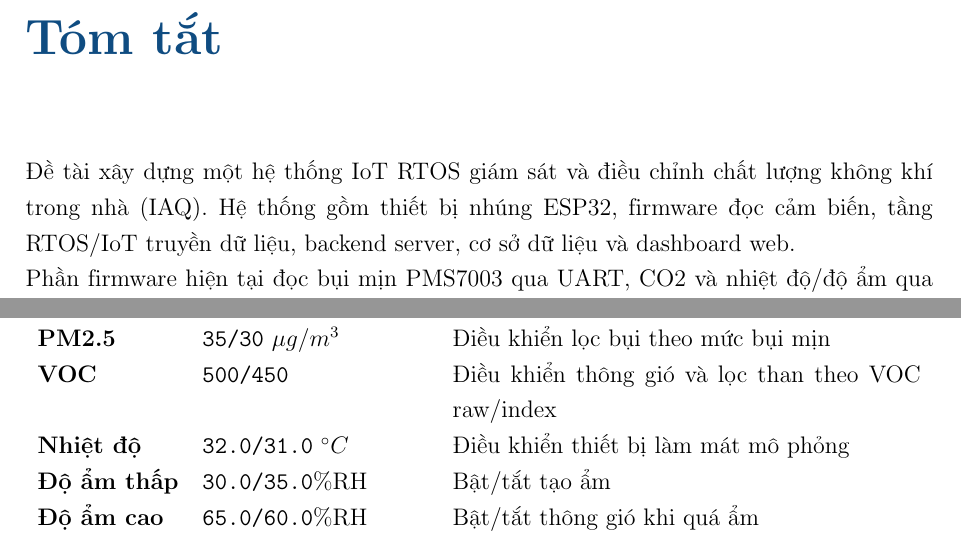
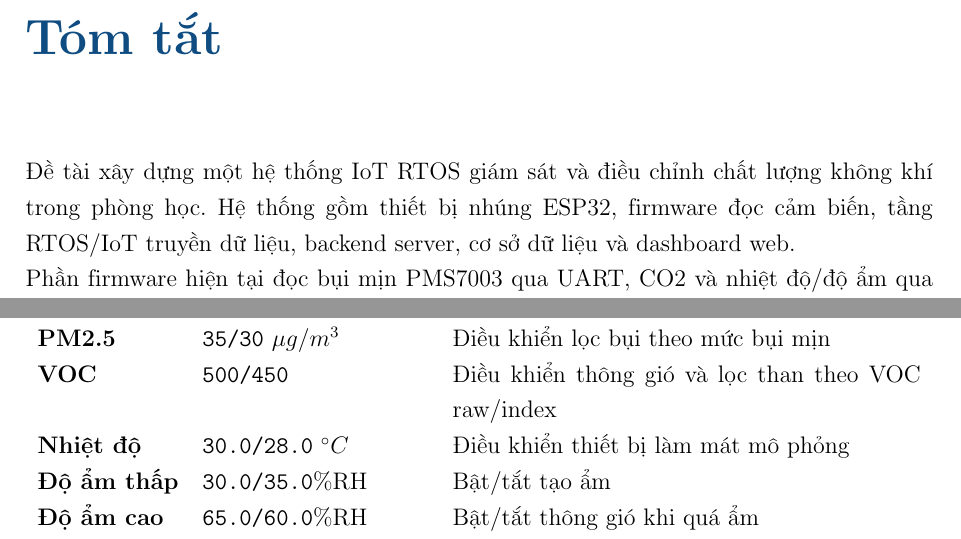
Before and after one commit to duyhoangbk23/CO3091_DA_TKLL_252, a LaTeX document (Report/main.tex, which reads Report/config/metadata.tex, Report/frontmatter/abstract.tex, Report/sections/05-firmware-doc-du-lieu.tex): two parts of pages 2 and 22 of 39, joined at a grey line, cut so that both start at the same text. Compiled offline with pdfLaTeX.

Commit message:
Update report content and PDF

```diff
--- a/Report/config/metadata.tex
+++ b/Report/config/metadata.tex
@@ -31,7 +31,7 @@
     \newcommand{\locationanddate}{TP. Hồ Chí Minh, tháng 05 năm 2026}
 \fi
 
-\newcommand{\labtitle}{Hệ thống IoT RTOS giám sát chất lượng không khí (IAQ)}
+\newcommand{\labtitle}{Hệ thống IoT RTOS giám sát chất lượng không khí (IAQ) trong phòng học}
 \newcommand{\instructor}{Phan Văn Sỹ}
 \newcommand{\studentname}{Nhóm sinh viên}
 \newcommand{\studentid}{}
--- a/Report/frontmatter/abstract.tex
+++ b/Report/frontmatter/abstract.tex
@@ -1,5 +1,5 @@
 \noindent
-Đề tài xây dựng một hệ thống IoT RTOS giám sát và điều chỉnh chất lượng không khí trong nhà (IAQ). Hệ thống gồm thiết bị nhúng ESP32, firmware đọc cảm biến, tầng RTOS/IoT truyền dữ liệu, backend server, cơ sở dữ liệu và dashboard web.
+Đề tài xây dựng một hệ thống IoT RTOS giám sát và điều chỉnh chất lượng không khí trong phòng học. Hệ thống gồm thiết bị nhúng ESP32, firmware đọc cảm biến, tầng RTOS/IoT truyền dữ liệu, backend server, cơ sở dữ liệu và dashboard web.
 
 \noindent
 Phần firmware hiện tại đọc bụi mịn PMS7003 qua UART, CO2 và nhiệt độ/độ ẩm qua RS485 Modbus, VOC qua ADC, sau đó chuẩn hóa dữ liệu thành \texttt{SensorSample}. Dữ liệu được đánh giá bởi \texttt{IaqEvaluator} theo vùng an toàn/cần can thiệp/cảnh báo, áp dụng hysteresis và hold-time để giảm dao động, rồi điều khiển LED hoặc thiết bị mô phỏng qua \texttt{IaqController}. Hệ thống cũng ghi CSV vào SPIFFS để phục vụ kiểm thử.
--- a/Report/sections/05-firmware-doc-du-lieu.tex
+++ b/Report/sections/05-firmware-doc-du-lieu.tex
@@ -96,7 +96,7 @@ lại dưới ngưỡng hồi phục.
         CO\textsubscript{2} & \texttt{1000/950} ppm & Bật xử lý khi CO\textsubscript{2} cao và chỉ tắt khi đã giảm xuống dưới ngưỡng hồi phục \\
         PM2.5 & \texttt{35/30} \(\mu g/m^3\) & Điều khiển lọc bụi theo mức bụi mịn \\
         VOC & \texttt{500/450} & Điều khiển thông gió và lọc than theo VOC raw/index \\
-        Nhiệt độ & \texttt{32.0/31.0} \(^{\circ}C\) & Điều khiển thiết bị làm mát mô phỏng \\
+        Nhiệt độ & \texttt{30.0/28.0} \(^{\circ}C\) & Điều khiển thiết bị làm mát mô phỏng \\
         Độ ẩm thấp & \texttt{30.0/35.0}\%RH & Bật/tắt tạo ẩm \\
         Độ ẩm cao & \texttt{65.0/60.0}\%RH & Bật/tắt thông gió khi quá ẩm \\
         \bottomrule
```
Also changed, not shown: Report/main.pdf.
